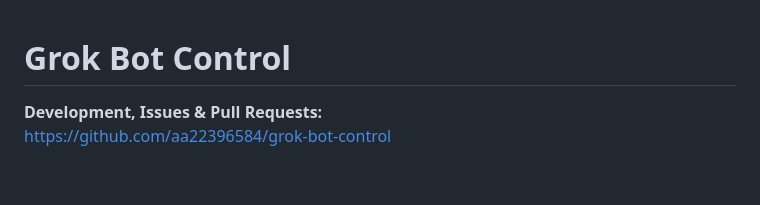
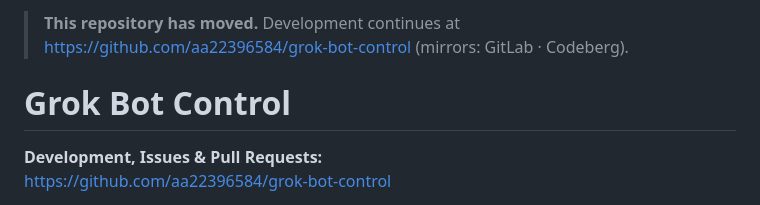
Before and after one commit to aa22396584/grok-bot-control, a Markdown page: README.md, the part around the change. Drawn GitHub-style; blank space fills up the shorter version.

Commit message:
docs: note ImL1s GitHub repository has moved

```diff
--- a/README.md
+++ b/README.md
@@ -1,3 +1,5 @@
+> **This repository has moved.** Development continues at https://github.com/aa22396584/grok-bot-control (mirrors: GitLab · Codeberg).
+
 # Grok Bot Control
 
 **Development, Issues & Pull Requests:**
```
